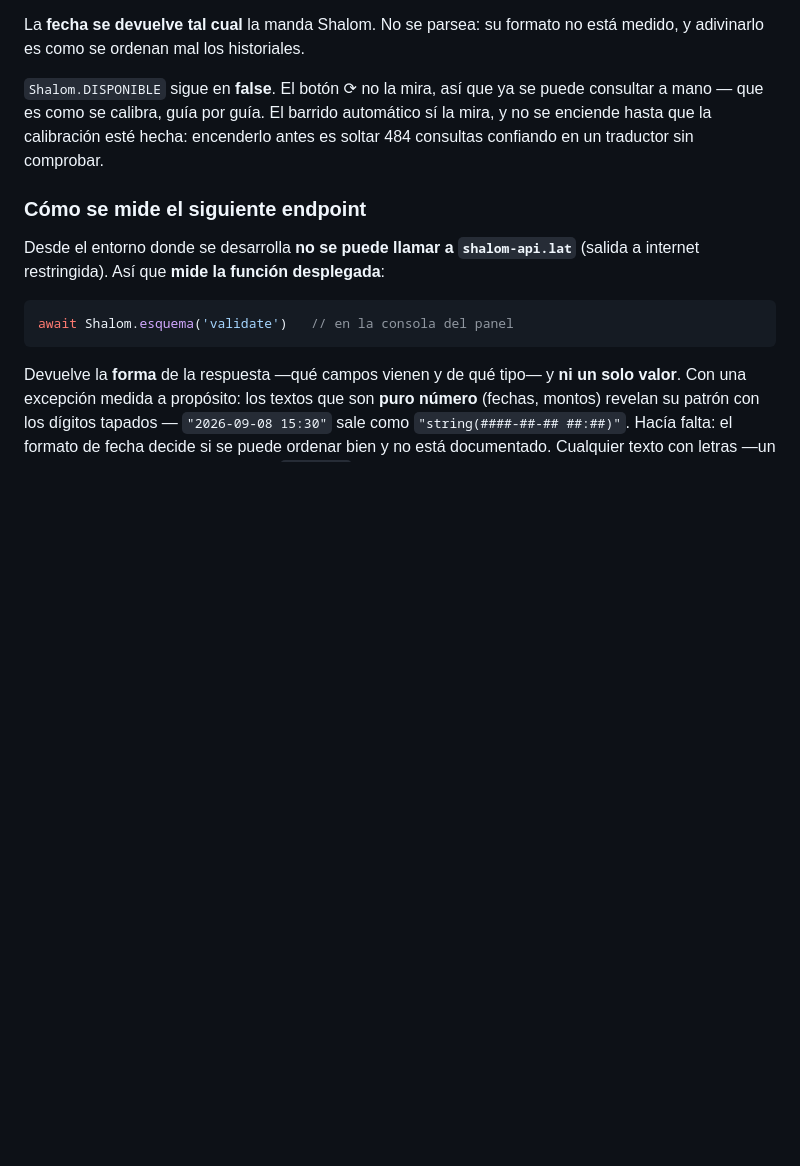
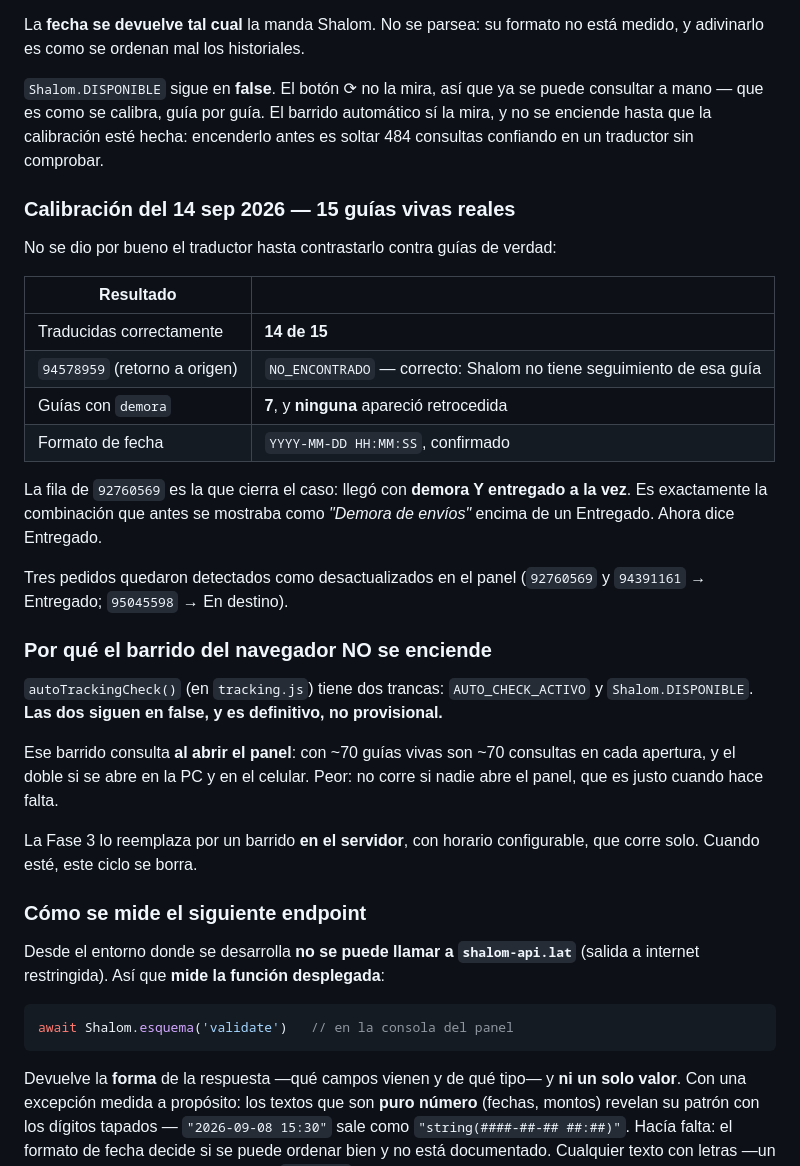
Before and after one commit to jarryllanoski/Total-Tools-, a Markdown page: docs/SHALOM.md, the part around the change. Drawn GitHub-style; blank space fills up the shorter version.

Commit message:
Fase 1 cerrada: /validate y /track conectados y calibrados
Calibracion del 14 sep contra 15 guias vivas reales: 14 traducidas
correctamente y la 15 —94578959, el retorno a origen— reportada como
NO_ENCONTRADO, que es lo correcto: Shalom no tiene seguimiento de esa guia.

Siete de las quince traian demora y NINGUNA aparecio retrocedida. La fila de
92760569 es la que cierra el caso: llego con demora Y entregado a la vez, que
es exactamente la combinacion que antes se mostraba como "Demora de envios"
encima de un Entregado.

De paso quedaron detectados tres pedidos desactualizados en el panel.

Se documenta ademas por que el barrido del navegador NO se enciende, y que no
es provisional: autoTrackingCheck consulta AL ABRIR EL PANEL, o sea ~70
consultas por apertura y el doble si se abre en dos dispositivos — y no corre
cuando nadie lo abre, que es justo cuando hace falta. La Fase 3 lo reemplaza
por un barrido en el servidor con horario configurable y ese ciclo se borra.

Co-Authored-By: Claude Opus 5 <noreply@anthropic.com>
Claude-Session: https://claude.ai/code/session_01CsYpzGYD8kaQR1zkL1ToaY

```diff
--- a/docs/SHALOM.md
+++ b/docs/SHALOM.md
@@ -338,6 +338,37 @@ automático sí la mira, y no se enciende hasta que la calibración esté hecha:
 encenderlo antes es soltar 484 consultas confiando en un traductor sin
 comprobar.
 
+### Calibración del 14 sep 2026 — 15 guías vivas reales
+
+No se dio por bueno el traductor hasta contrastarlo contra guías de verdad:
+
+| Resultado | |
+|---|---|
+| Traducidas correctamente | **14 de 15** |
+| `94578959` (retorno a origen) | `NO_ENCONTRADO` — correcto: Shalom no tiene seguimiento de esa guía |
+| Guías con `demora` | **7**, y **ninguna** apareció retrocedida |
+| Formato de fecha | `YYYY-MM-DD HH:MM:SS`, confirmado |
+
+La fila de `92760569` es la que cierra el caso: llegó con **demora Y entregado
+a la vez**. Es exactamente la combinación que antes se mostraba como *"Demora
+de envíos"* encima de un Entregado. Ahora dice Entregado.
+
+Tres pedidos quedaron detectados como desactualizados en el panel
+(`92760569` y `94391161` → Entregado; `95045598` → En destino).
+
+### Por qué el barrido del navegador NO se enciende
+
+`autoTrackingCheck()` (en `tracking.js`) tiene dos trancas: `AUTO_CHECK_ACTIVO`
+y `Shalom.DISPONIBLE`. **Las dos siguen en false, y es definitivo, no
+provisional.**
+
+Ese barrido consulta **al abrir el panel**: con ~70 guías vivas son ~70
+consultas en cada apertura, y el doble si se abre en la PC y en el celular.
+Peor: no corre si nadie abre el panel, que es justo cuando hace falta.
+
+La Fase 3 lo reemplaza por un barrido **en el servidor**, con horario
+configurable, que corre solo. Cuando esté, este ciclo se borra.
+
 ### Cómo se mide el siguiente endpoint
 
 Desde el entorno donde se desarrolla **no se puede llamar a `shalom-api.lat`**
```
